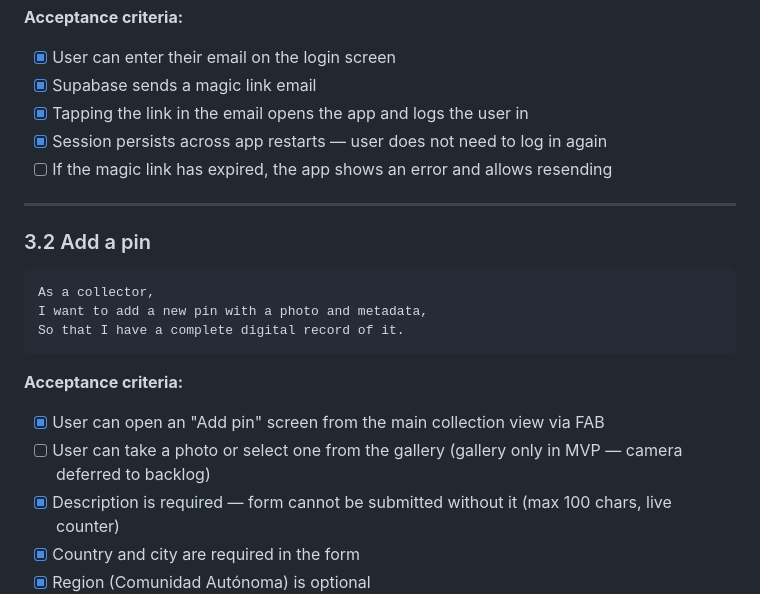
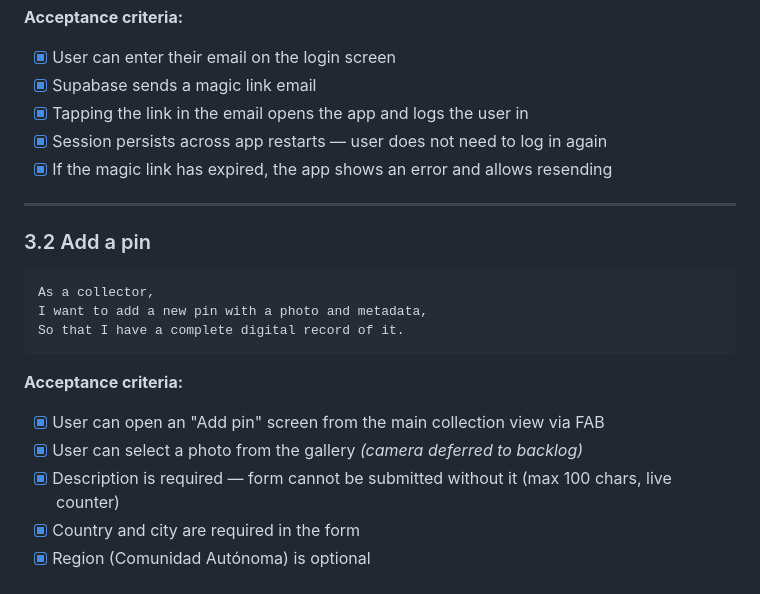
Before and after one commit to osdiego97/pins-inventory, a Markdown page: docs/prd-mvp.md, the part around one of its changes. Drawn GitHub-style.

```diff
--- a/docs/prd-mvp.md
+++ b/docs/prd-mvp.md
@@ -47,7 +47,7 @@ So that my collection is tied to my account and survives device loss.
 - [x] Supabase sends a magic link email
 - [x] Tapping the link in the email opens the app and logs the user in
 - [x] Session persists across app restarts — user does not need to log in again
-- [ ] If the magic link has expired, the app shows an error and allows resending
+- [x] If the magic link has expired, the app shows an error and allows resending
 
 ---
 
@@ -61,7 +61,7 @@ So that I have a complete digital record of it.
 
 **Acceptance criteria:**
 - [x] User can open an "Add pin" screen from the main collection view via FAB
-- [ ] User can take a photo or select one from the gallery (gallery only in MVP — camera deferred to backlog)
+- [x] User can select a photo from the gallery _(camera deferred to backlog)_
 - [x] Description is required — form cannot be submitted without it (max 100 chars, live counter)
 - [x] Country and city are required in the form
 - [x] Region (Comunidad Autónoma) is optional
```
Also changed, not shown: other parts of docs/prd-mvp.md (+11 -11 lines).
